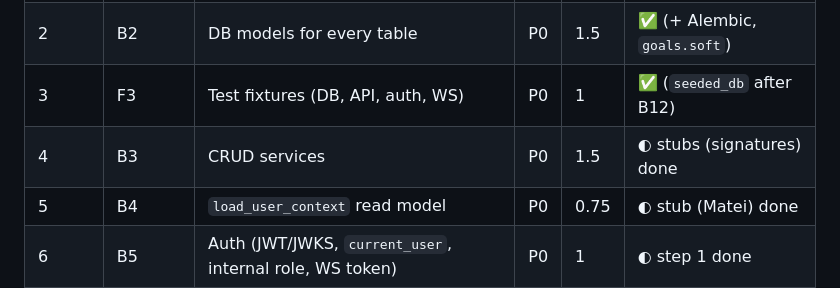
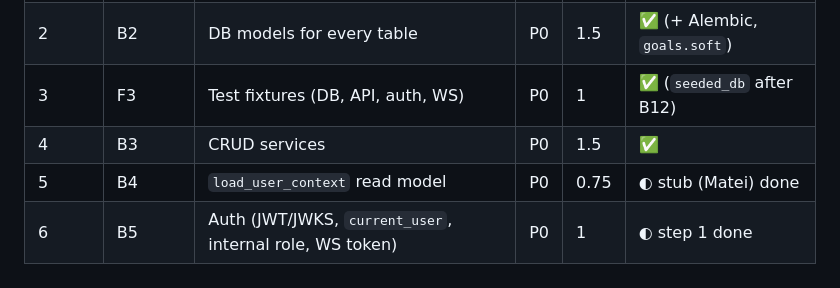
Before and after one commit to David3761/CashGuard, a Markdown page: Bomboe.md, the part around the change. Rendered like a GitHub page.

```diff
--- a/Bomboe.md
+++ b/Bomboe.md
@@ -17,7 +17,7 @@
 | 1 | B1 | docker-compose, env, Keycloak realm, cron container | P0 | 0.75 | ✅ steps 1–3 (step 4 after B6a/B8) |
 | 2 | B2 | DB models for every table | P0 | 1.5 | ✅ (+ Alembic, `goals.soft`) |
 | 3 | F3 | Test fixtures (DB, API, auth, WS) | P0 | 1 | ✅ (`seeded_db` after B12) |
-| 4 | B3 | CRUD services | P0 | 1.5 | ◐ stubs (signatures) done |
+| 4 | B3 | CRUD services | P0 | 1.5 | ✅ |
 | 5 | B4 | `load_user_context` read model | P0 | 0.75 | ◐ stub (Matei) done |
 | 6 | B5 | Auth (JWT/JWKS, `current_user`, internal role, WS token) | P0 | 1 | ◐ step 1 done |
 | 7 | B7 | WebSocket manager + events + push-after-commit | P0 | 0.75 | ☐ |
```
Also changed, not shown: Bomboe-merge-notes.md (+21 -2 lines).
